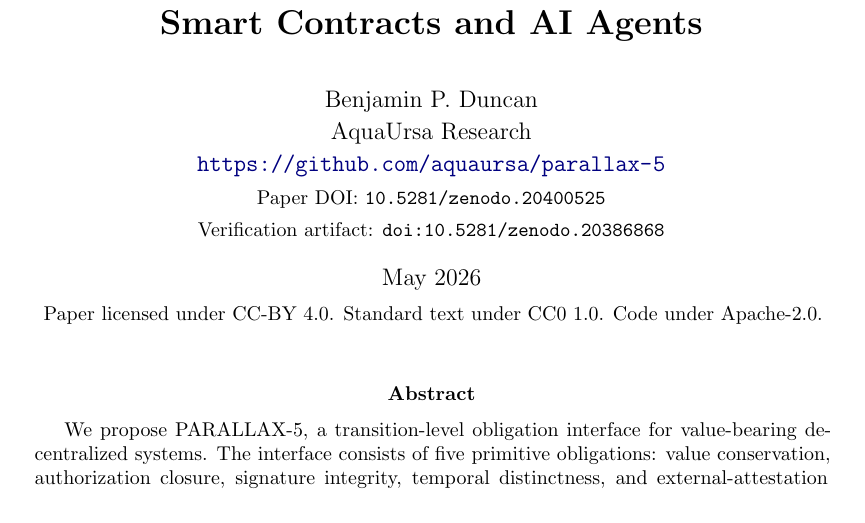
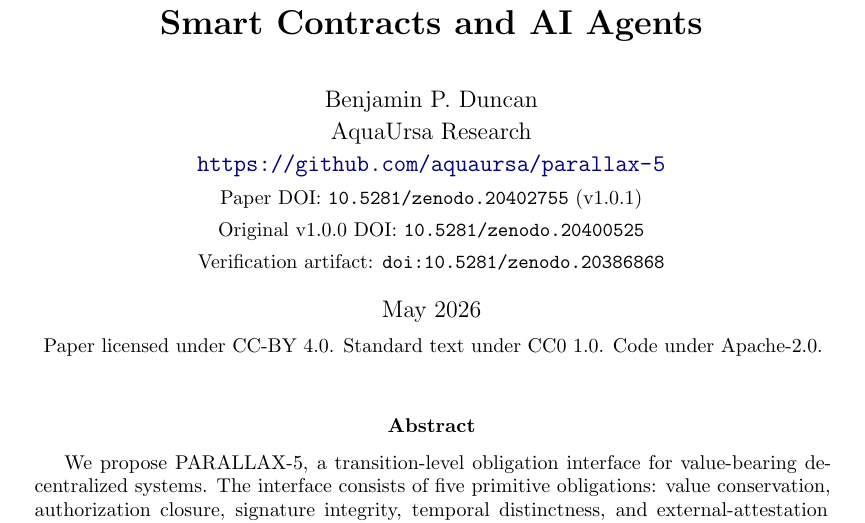
Before and after one commit to aquaursa/parallax-5, a LaTeX paper (paper/parallax-5.tex): part of page 1 of 47, cut so that both start at the same text. Compiled offline with pdfLaTeX.

Commit message:
v1.0.1: cite Zenodo v1.0.1 DOI on title page; preserve v1.0.0 historical reference
The Zenodo deposit for this state is published at
doi:10.5281/zenodo.20402755 (v1.0.1). The original v1.0.0 deposit at
doi:10.5281/zenodo.20400525 is preserved as the historical
publication snapshot.

CHANGELOG.md documents what changed between v1.0.0 and v1.0.1
(repository-hygiene release; no change to the substrate's mathematical
content, theorems, or verification gates).

```diff
--- a/paper/parallax-5.tex
+++ b/paper/parallax-5.tex
@@ -73,7 +73,8 @@
 \author{Benjamin P.\ Duncan \\
 AquaUrsa Research \\
 \texttt{\url{https://github.com/aquaursa/parallax-5}} \\
-\small{Paper DOI: \texttt{10.5281/zenodo.20400525}} \\
+\small{Paper DOI: \texttt{10.5281/zenodo.20402755} (v1.0.1)} \\
+\small{Original v1.0.0 DOI: \texttt{10.5281/zenodo.20400525}} \\
 \small{Verification artifact: \texttt{doi:10.5281/zenodo.20386868}}}
 
 \date{May 2026 \\[0.3em]
```
Also changed, not shown: CHANGELOG.md, paper/parallax-5.pdf.
